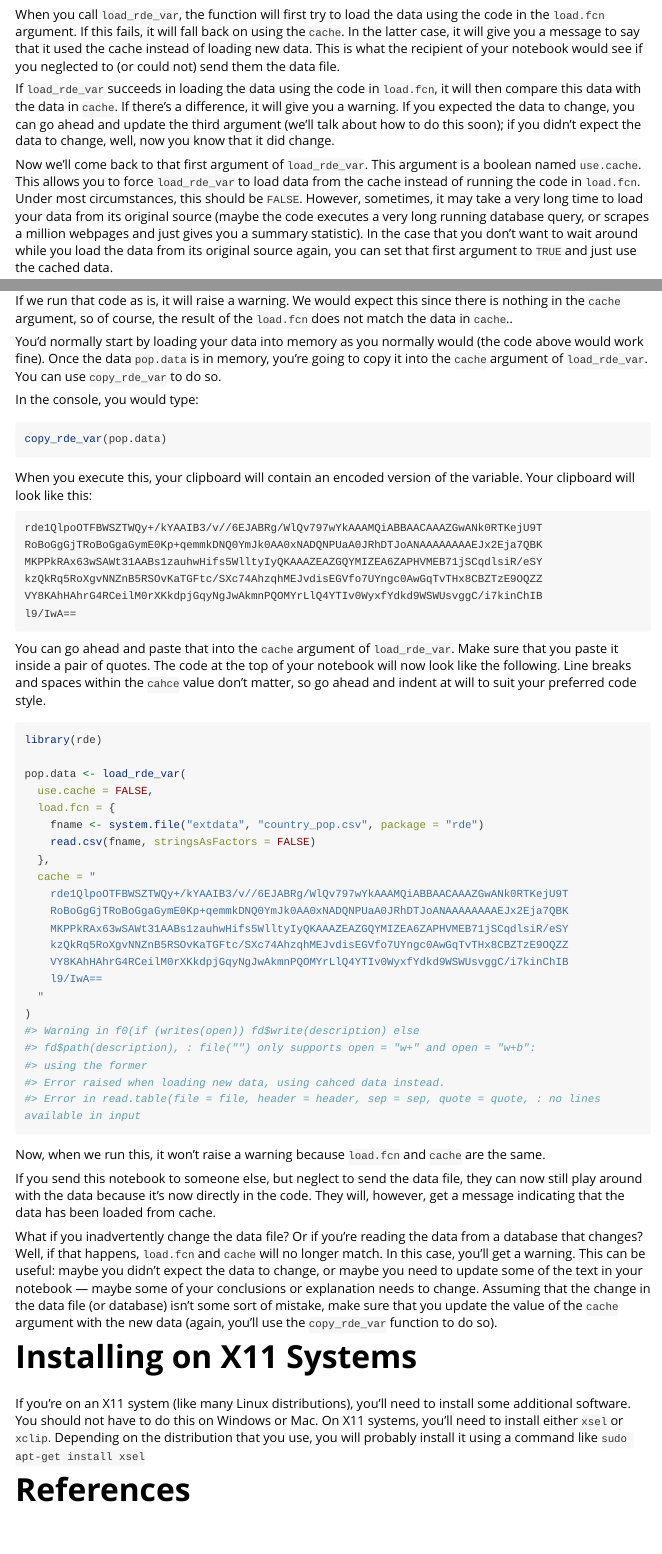
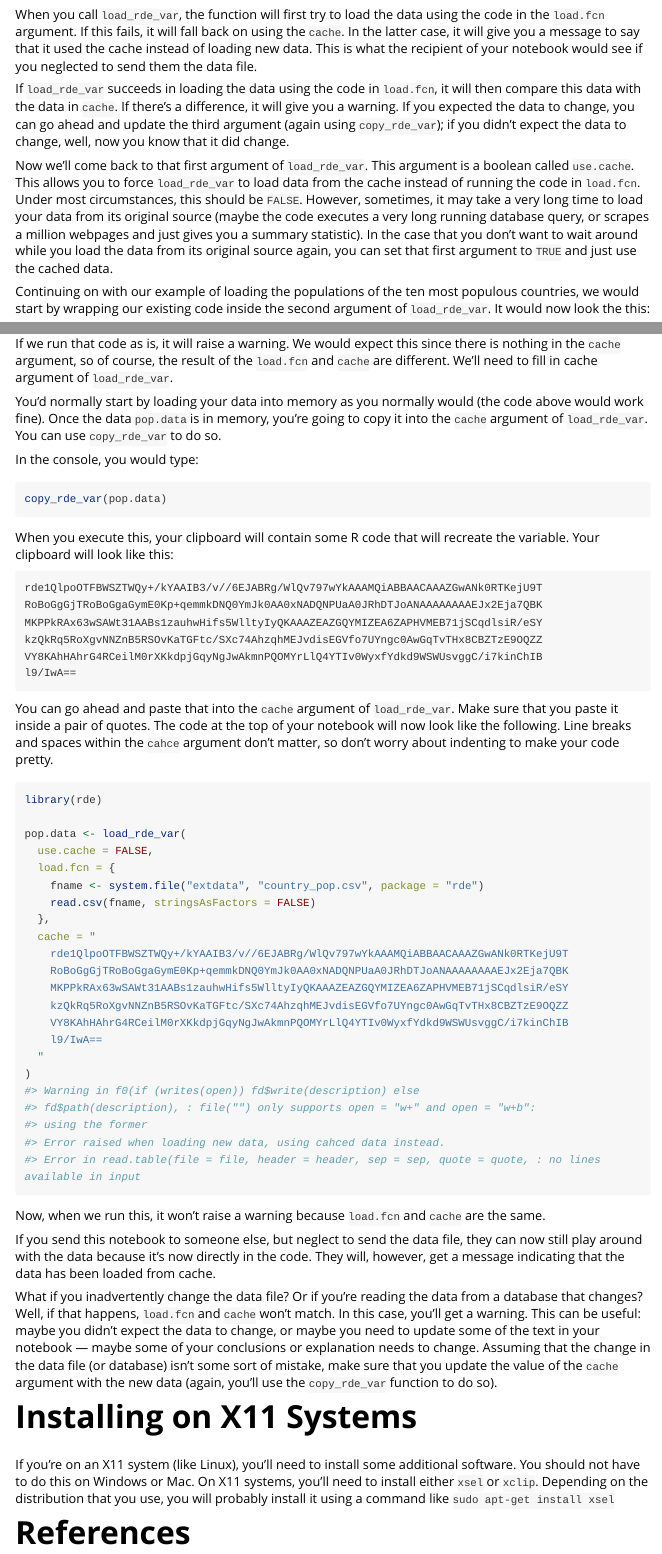
Before and after one commit to kloppen/rde, an R Markdown document (vignettes/rde_tutorial.Rmd): the page in a window 1100 px wide, from 860 px down, and a second part further down, joined at a grey line. Rendered offline with R 4.5, knitr and Pandoc, with nearby package versions; some code elsewhere in the file could not run offline; long lines of code are wrapped.

Commit message:
Added vignette reference to README; minor vignette change

````diff
--- a/vignettes/rde_tutorial.Rmd
+++ b/vignettes/rde_tutorial.Rmd
@@ -62,51 +52,21 @@ pop.data <- read.csv(fname, stringsAsFactors = FALSE)
 kable(pop.data)
 ```
 
-Now, if you send your notebook to someone else and don't send along the file
-`country_pop.csv`, that person can look at your notebook, but they won't be
-able to re-run it.
+Now, if you send your notebook to someone else and don't send along the file `country_pop.csv`, that person can look at your notebook, but they won't be able to re-run it.
 
-If you want to include the data directly in the notebook, you can use `rde`
-to do so.
+If you want to include the data directly in the notebook, you can use `rde` to do so.
 
-`rde` provides two functions: `load_rde_var` and `copy_rde_var`. You'll use
-`load_rde_var` in your notebook, and you'll use `copy_rde_var` to create one
-of the arguments that `load_rde_var` needs.
+`rde` provides two functions: `load_rde_var` and `copy_rde_var`. You'll use `load_rde_var` in your notebook, and you'll use `copy_rde_var` to create one of the arguments that `load_rde_var` needs.
 
-The function `load_rde_var` takes three arguments. The first argument is a
-boolean (we'll come back to this). The second argument is `load.fcn`. This
-is a piece of code that loads data from a source of your choosing (a CSV
-file, a database, etc.). This is the code that needs to work on your
-computer; it does not need to work on the computer of the notebook recipient.
-The third argument is `cache`. This argument is an encoded copy of the data.
+The function `load_rde_var` takes three arguments. The first argument is a boolean (we'll come back to this). The second argument is `load.fcn`. This is a piece of code that loads data from a source of your choosing (a CSV file, a database, etc.). This is the code that needs to work on your computer; it does not need to work on the computer of the notebook recipient. The third argument is `cache`. This argument is an encoded copy of the data.
 
-When you call `load_rde_var`, the function will first try to load the data
-using the code in the `load.fcn` argument. If this fails, it will fall back
-on using the `cache`. In the latter case, it will give you a message to say
-that it used the cache instead of loading new data. This is what the
-recipient of your notebook would see if you neglected to (or could not)
-send them the data file.
+When you call `load_rde_var`, the function will first try to load the data using the code in the `load.fcn` argument. If this fails, it will fall back on using the `cache`. In the latter case, it will give you a message to say that it used the cache instead of loading new data. This is what the recipient of your notebook would see if you neglected to send them the data file.
 
-If `load_rde_var` succeeds in loading the data using the code in `load.fcn`,
-it will then compare this data with the data in `cache`. If there's a
-difference, it will give you a warning. If you expected the data to change,
-you can go ahead and update the third argument (we'll talk about how to do
-this soon); if you didn't expect the data to change, well, now you know that
-it did change.
+If `load_rde_var` succeeds in loading the data using the code in `load.fcn`, it will then compare this data with the data in `cache`. If there's a difference, it will give you a warning. If you expected the data to change, you can go ahead and update the third argument (again using `copy_rde_var`); if you didn't expect the data to change, well, now you know that it did change.
 
-Now we'll come back to that first argument of `load_rde_var`. This argument
-is a boolean named `use.cache`. This allows you to force `load_rde_var` to
-load data from the cache instead of running the code in `load.fcn`. Under
-most circumstances, this should be `FALSE`. However, sometimes, it may take
-a very long time to load your data from its original source (maybe the code
-executes a very long running database query, or scrapes a million webpages
-and just gives you a summary statistic). In the case that you don't want to
-wait around while you load the data from its original source again, you can
-set that first argument to `TRUE` and just use the cached data.
+Now we'll come back to that first argument of `load_rde_var`. This argument is a boolean called `use.cache`. This allows you to force `load_rde_var` to load data from the cache instead of running the code in `load.fcn`. Under most circumstances, this should be `FALSE`. However, sometimes, it may take a very long time to load your data from its original source (maybe the code executes a very long running database query, or scrapes a million webpages and just gives you a summary statistic). In the case that you don't want to wait around while you load the data from its original source again, you can set that first argument to `TRUE` and just use the cached data.
 
-Continuing on with our example of loading the populations of the ten most
-populous countries, we would start by wrapping our existing code inside the
-second argument of `load_rde_var`. It would now look the this:
+Continuing on with our example of loading the populations of the ten most populous countries, we would start by wrapping our existing code inside the second argument of `load_rde_var`. It would now look the this:
 
 ```{r}
 library(rde)
@@ -116,20 +76,13 @@ pop.data <- load_rde_var(
   load.fcn = {
     read.csv(fname, stringsAsFactors = FALSE)
   },
-  cache = {
-    # We'll fill this in shortly
-  }
+  cache = NULL  # We'll fill this in shortly
 )
 ```
 
-If we run that code as is, it will raise a warning. We would expect this
-since there is nothing in the `cache` argument, so of course, the result
-of the `load.fcn` does not match the data in `cache`..
+If we run that code as is, it will raise a warning. We would expect this since there is nothing in the `cache` argument, so of course, the result of the `load.fcn` and `cache` are different. We'll need to fill in cache argument of `load_rde_var`.
 
-You'd normally start by loading your data into memory as you normally would
-(the code above would work fine). Once the data `pop.data` is in memory,
-you're going to copy it into the `cache` argument of `load_rde_var`. You
-can use `copy_rde_var` to do so.
+You'd normally start by loading your data into memory as you normally would (the code above would work fine). Once the data `pop.data` is in memory, you're going to copy it into the `cache` argument of `load_rde_var`. You can use `copy_rde_var` to do so.
 
 In the console, you would type:
 
@@ -137,8 +90,7 @@ In the console, you would type:
 copy_rde_var(pop.data)
 ```
 
-When you execute this, your clipboard will contain an encoded version of the
-variable. Your clipboard will look like this:
+When you execute this, your clipboard will contain some R code that will recreate the variable. Your clipboard will look like this:
 
 ```
 rde1QlpoOTFBWSZTWQy+/kYAAIB3/v//6EJABRg/WlQv797wYkAAAMQiABBAACAAAZGwANk0RTKejU9T
@@ -149,11 +101,7 @@ VY8KAhHAhrG4RCeilM0rXKkdpjGqyNgJwAkmnPQOMYrLlQ4YTIv0WyxfYdkd9WSWUsvggC/i7kinChIB
 l9/IwA==
 ```
 
-You can go ahead and paste that into the `cache` argument of `load_rde_var`.
-Make sure that you paste it inside a pair of quotes. The code at the top of
-your notebook will now look like the following. Line breaks and spaces within
-the `cahce` value don't matter, so go ahead and indent at will to suit your
-preferred code style.
+You can go ahead and paste that into the `cache` argument of `load_rde_var`. Make sure that you paste it inside a pair of quotes. The code at the top of your notebook will now look like the following. Line breaks and spaces within the `cahce` argument don't matter, so don't worry about indenting to make your code pretty.
 
 ```{r}
 library(rde)
@@ -175,29 +123,14 @@ pop.data <- load_rde_var(
 )
 ```
 
-Now, when we run this, it won't raise a warning because `load.fcn` and `cache`
-are the same.
+Now, when we run this, it won't raise a warning because `load.fcn` and `cache` are the same.
 
-If you send this notebook to someone else, but neglect to send the data file,
-they can now still play around with the data because it's now directly in the
-code. They will, however, get a message indicating that the data has been
-loaded from cache.
+If you send this notebook to someone else, but neglect to send the data file, they can now still play around with the data because it's now directly in the code. They will, however, get a message indicating that the data has been loaded from cache.
 
-What if you inadvertently change the data file? Or if you're reading the data
-from a database that changes? Well, if that happens, `load.fcn` and `cache`
-will no longer match. In this case, you'll get a warning. This can be useful:
-maybe you didn't expect the data to change, or maybe you need to update some
-of the text in your notebook --- maybe some of your conclusions or
-explanation needs to change. Assuming that the change in the data file (or
-database) isn't some sort of mistake, make sure that you update the value of
-the `cache` argument with the new data (again, you'll use the `copy_rde_var`
-function to do so).
+What if you inadvertently change the data file? Or if you're reading the data from a database that changes? Well, if that happens, `load.fcn` and `cache` won't match. In this case, you'll get a warning. This can be useful: maybe you didn't expect the data to change, or maybe you need to update some of the text in your notebook --- maybe some of your conclusions or explanation needs to change. Assuming that the change in the data file (or database) isn't some sort of mistake, make sure that you update the value of the `cache` argument with the new data (again, you'll use the `copy_rde_var` function to do so).
 
 # Installing on X11 Systems
-If you're on an X11 system (like many Linux distributions), you'll need to
-install some additional software. You should not have to do this on
-Windows or Mac. On X11 systems, you'll need to install either `xsel`
-or `xclip`. Depending on the distribution that you use, you will probably
-install it using a command like `sudo apt-get install xsel`
+If you're on an X11 system (like Linux), you'll need to install some additional software. You should not have to do this on Windows or Mac. On X11 systems, you'll need to install either `xsel` or `xclip`. Depending on the distribution that you use, you will probably install it using a command like `sudo apt-get install xsel`
+
 
 # References
````
Also changed, not shown: README.md, vignettes/rde_tutorial.Rmd (16 more changed lines).
